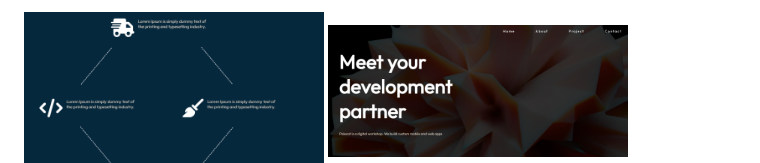
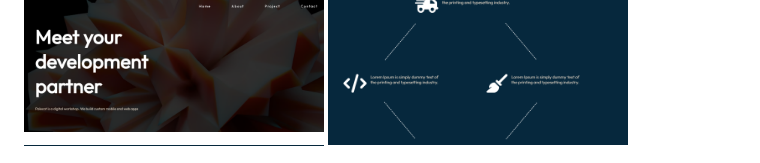
Before and after one commit to kodbutonu/company, a Markdown page: README.md, the part around the change. Rendered like a GitHub page.

```diff
--- a/README.md
+++ b/README.md
@@ -1,6 +1,6 @@
 <div style="display: flex; justify-content: space-between;">
+   <img src="https://github.com/kodbutonu/company/blob/master/Ekran%20g%C3%B6r%C3%BCnt%C3%BCs%C3%BC%202023-07-23%20214232.png" width="300"  height="210" >
   <img src="https://github.com/kodbutonu/company/blob/master/Ekran%20g%C3%B6r%C3%BCnt%C3%BCs%C3%BC%202023-07-23%20213248.png" width="300"  height="210" >
-  <img src="https://github.com/kodbutonu/company/blob/master/Ekran%20g%C3%B6r%C3%BCnt%C3%BCs%C3%BC%202023-07-23%20214232.png" width="300"  height="210" >
   <img src="https://github.com/kodbutonu/company/blob/master/Ekran%20g%C3%B6r%C3%BCnt%C3%BCs%C3%BC%202023-07-23%20214301.png" width="300"  height="210" >
 </div>
 
```
